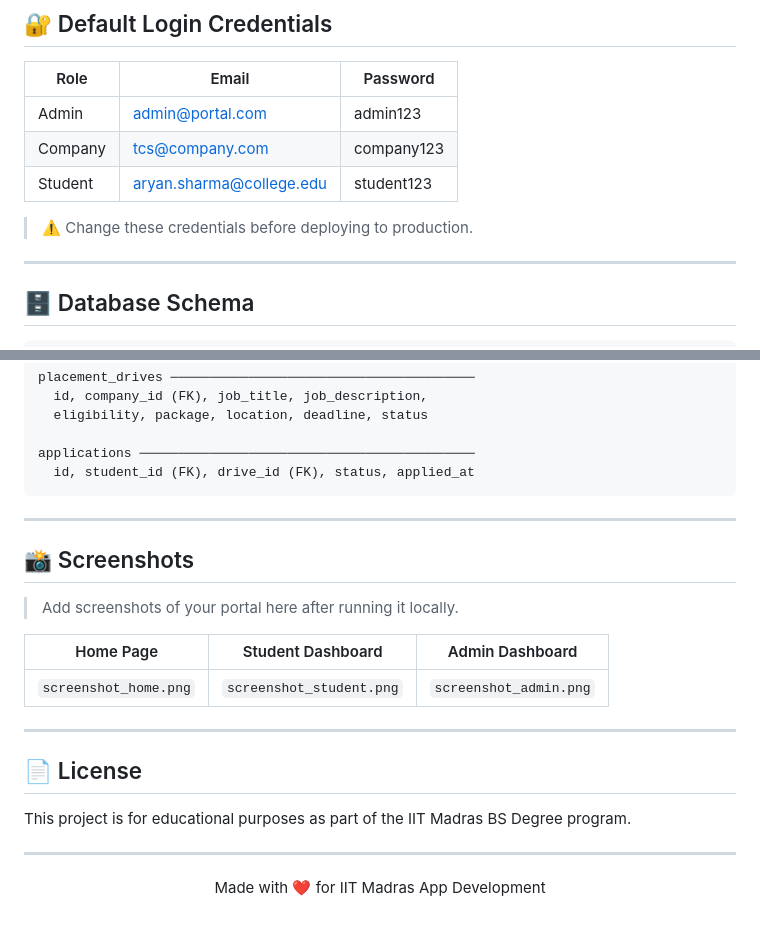
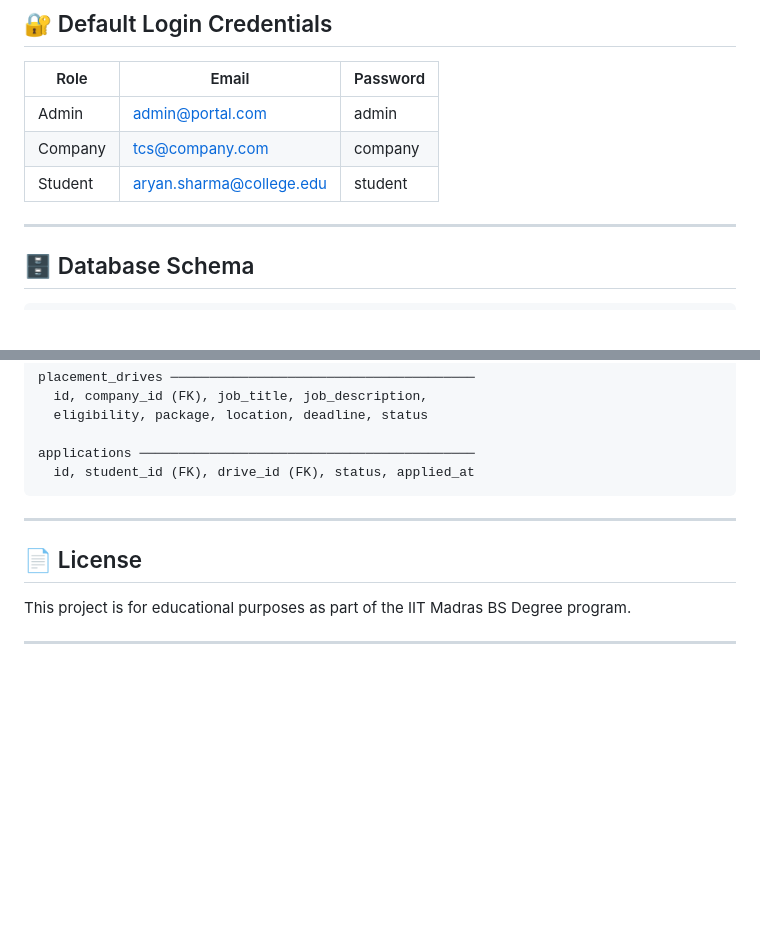
Before and after one commit to TanushBhal/Tanush-MAD1-Placement, a Markdown page: README.md, 2 parts joined by grey strips. Rendered like a GitHub page; blank space fills up the shorter version.

Commit message:
Revise default login credentials and clean up README
Updated default login credentials and removed screenshots section.

````diff
--- a/README.md
+++ b/README.md
@@ -142,11 +142,11 @@ Visit `http://127.0.0.1:5001` in your browser.
 
 | Role | Email | Password |
 |------|-------|----------|
-| Admin | admin@portal.com | admin123 |
-| Company | tcs@company.com | company123 |
-| Student | aryan.sharma@college.edu | student123 |
+| Admin | admin@portal.com | admin |
+| Company | tcs@company.com | company |
+| Student | aryan.sharma@college.edu | student |
 
-> ⚠️ Change these credentials before deploying to production.
+
 
 ---
 
@@ -169,17 +169,6 @@ placement_drives ─────────────────────
 applications ───────────────────────────────────────────
   id, student_id (FK), drive_id (FK), status, applied_at
 ```
-
----
-
-## 📸 Screenshots
-
-> Add screenshots of your portal here after running it locally.
-
-| Home Page | Student Dashboard | Admin Dashboard |
-|-----------|------------------|-----------------|
-| `screenshot_home.png` | `screenshot_student.png` | `screenshot_admin.png` |
-
 ---
 
 ## 📄 License
@@ -187,9 +176,3 @@ applications ──────────────────────
 This project is for educational purposes as part of the IIT Madras BS Degree program.
 
 ---
-
-<div align="center">
-
-Made with ❤️ for IIT Madras App Development
-
-</div>
````
